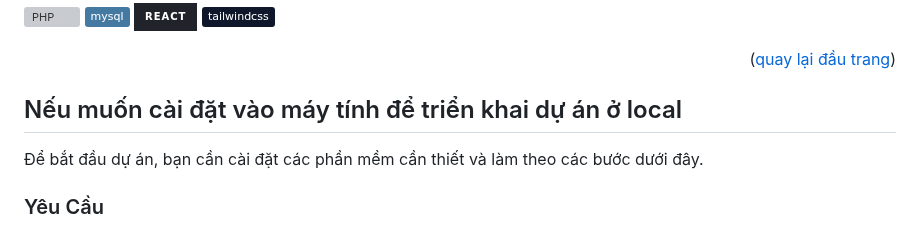
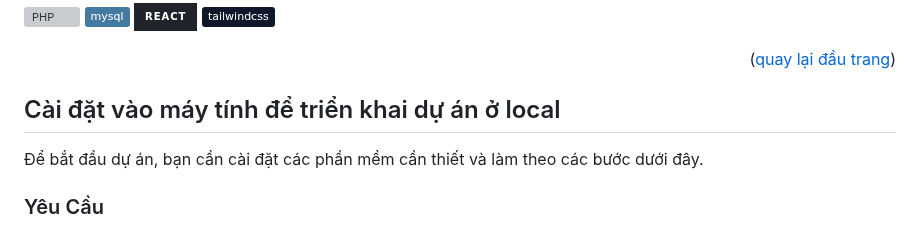
Before and after one commit to 3KAER/Vinamilk-Lite, a Markdown page: README.md, the part around the change. GitHub-like rendering; badges without logos; grey boxes are pictures that could not be loaded.

```diff
--- a/README.md
+++ b/README.md
@@ -96,7 +96,7 @@ Dự án này được thực hiện như một đồ án cho môn Lập Trình
 
 <!-- BẮT ĐẦU -->
 
-## Nếu muốn cài đặt vào máy tính để triển khai dự án ở local
+## Cài đặt vào máy tính để triển khai dự án ở local
 
 Để bắt đầu dự án, bạn cần cài đặt các phần mềm cần thiết và làm theo các bước dưới đây.
 
```
